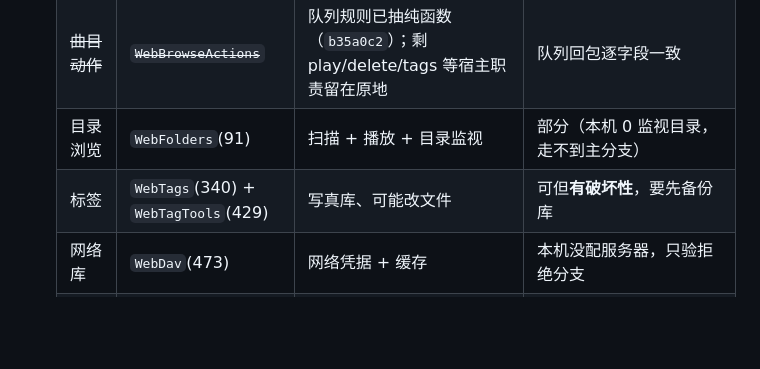
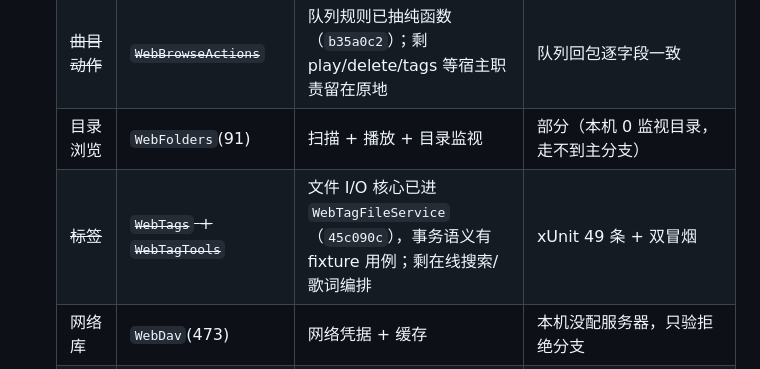
Before and after one commit to Celeste-114514/CelesteMusicPlayer, a Markdown page: collab/HANDOFF-2026-10-30-w13-workbuddy-progress.md, the part around the change. GitHub-like rendering; blank space fills up the shorter version.

```diff
--- a/collab/HANDOFF-2026-10-30-w13-workbuddy-progress.md
+++ b/collab/HANDOFF-2026-10-30-w13-workbuddy-progress.md
@@ -101,7 +101,7 @@
    | ~~在线来源~~ | ~~`WebSources`~~ | **已搬**（`4315a5b`），宿主口子 1 条 | 回包一致 |
    | ~~曲目动作~~ | ~~`WebBrowseActions`~~ | 队列规则已抽纯函数（`b35a0c2`）；剩 play/delete/tags 等宿主职责留在原地 | 队列回包逐字段一致 |
    | 目录浏览 | `WebFolders`(91) | 扫描 + 播放 + 目录监视 | 部分（本机 0 监视目录，走不到主分支） |
-   | 标签 | `WebTags`(340) + `WebTagTools`(429) | 写真库、可能改文件 | 可但**有破坏性**，要先备份库 |
+   | ~~标签~~ | ~~`WebTags` + `WebTagTools`~~ | 文件 I/O 核心已进 `WebTagFileService`（`45c090c`），事务语义有 fixture 用例；剩在线搜索/歌词编排 | xUnit 49 条 + 双冒烟 |
    | 网络库 | `WebDav`(473) | 网络凭据 + 缓存 | 本机没配服务器，只验拒绝分支 |
    | DSP | `WebDsp`(699) + 工具(133) | **评估后不建议按"抽接口"搬**：业务本身就是直读写原生控件树（`_webDspControls`、`RoomIrPathBox` 等），抽出来要么宿主接口几十条、要么只剩空壳。要动就该连"原生状态容器"一起删，那是另一个课题 | 只读部分可比对 |
    | 引擎 | `WebTransport`(258) + `WebShell`(80) | 真出声才能验 | 可用 `W13PlaybackLedgerProbe` 起播两首 |
```
Also changed, not shown: .workbuddy/memory/2026-10-30.md (+13 -0 lines).
